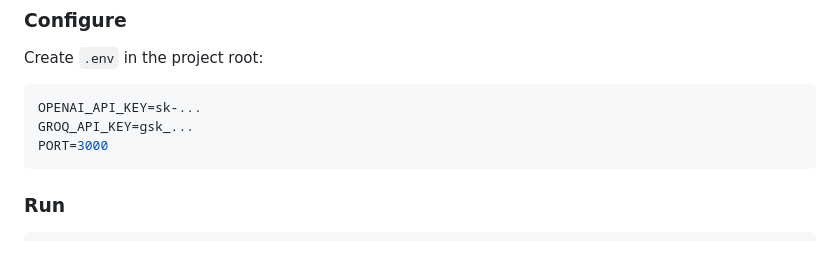
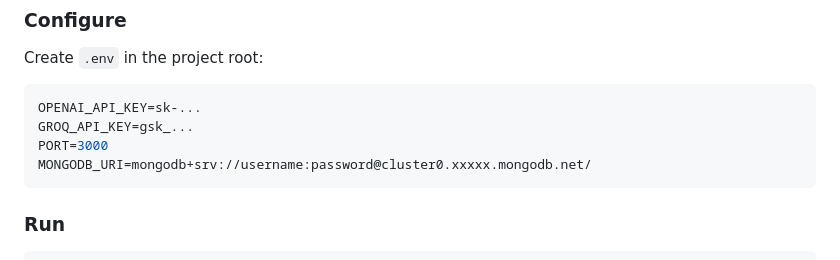
Before and after one commit to BenEliyahu/Jfrog-ai-scorecard, a Markdown page: README.md, the part around the change. Drawn GitHub-style.

````diff
--- a/README.md
+++ b/README.md
@@ -108,6 +108,7 @@ Create `.env` in the project root:
 OPENAI_API_KEY=sk-...
 GROQ_API_KEY=gsk_...
 PORT=3000
+MONGODB_URI=mongodb+srv://username:password@cluster0.xxxxx.mongodb.net/
 ```
 
 ### Run
````
